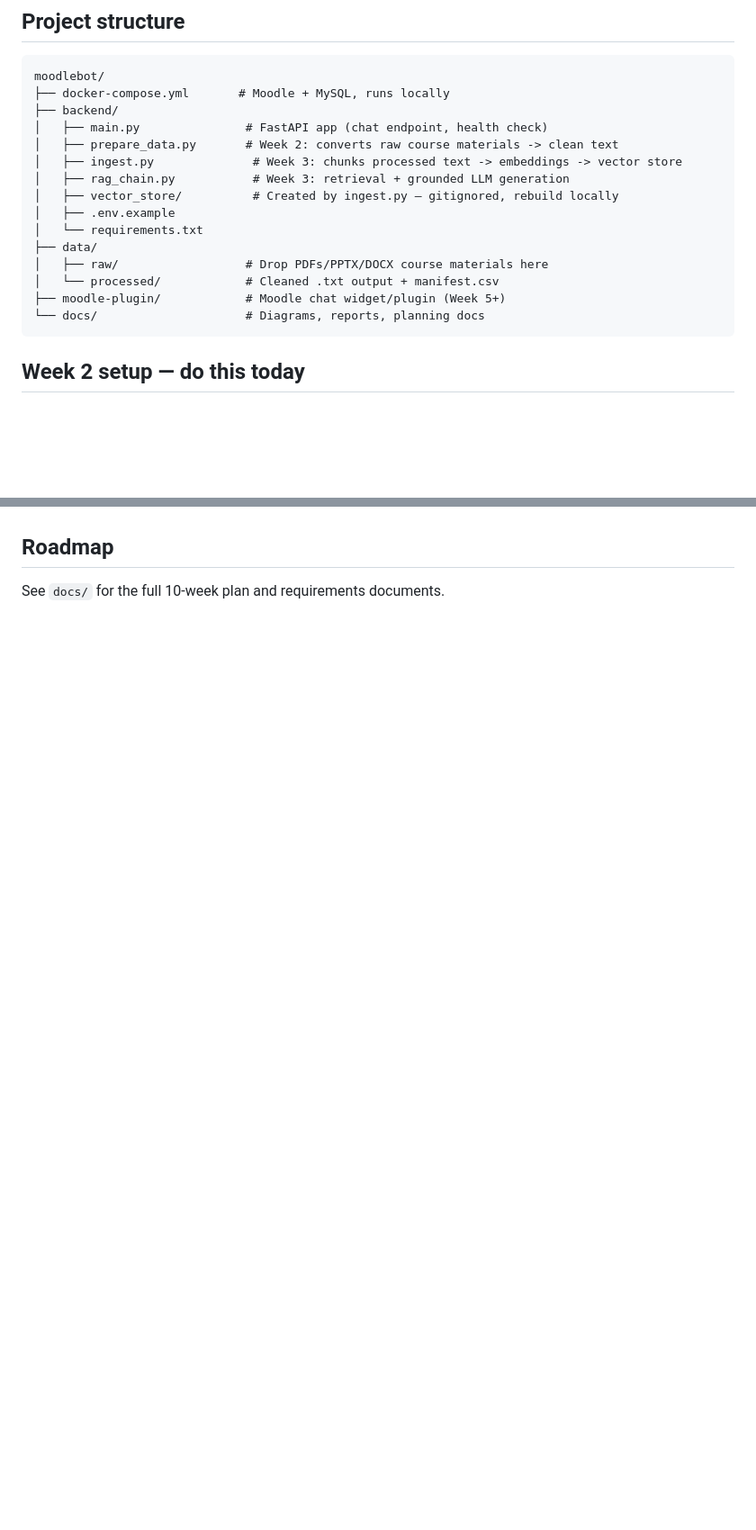
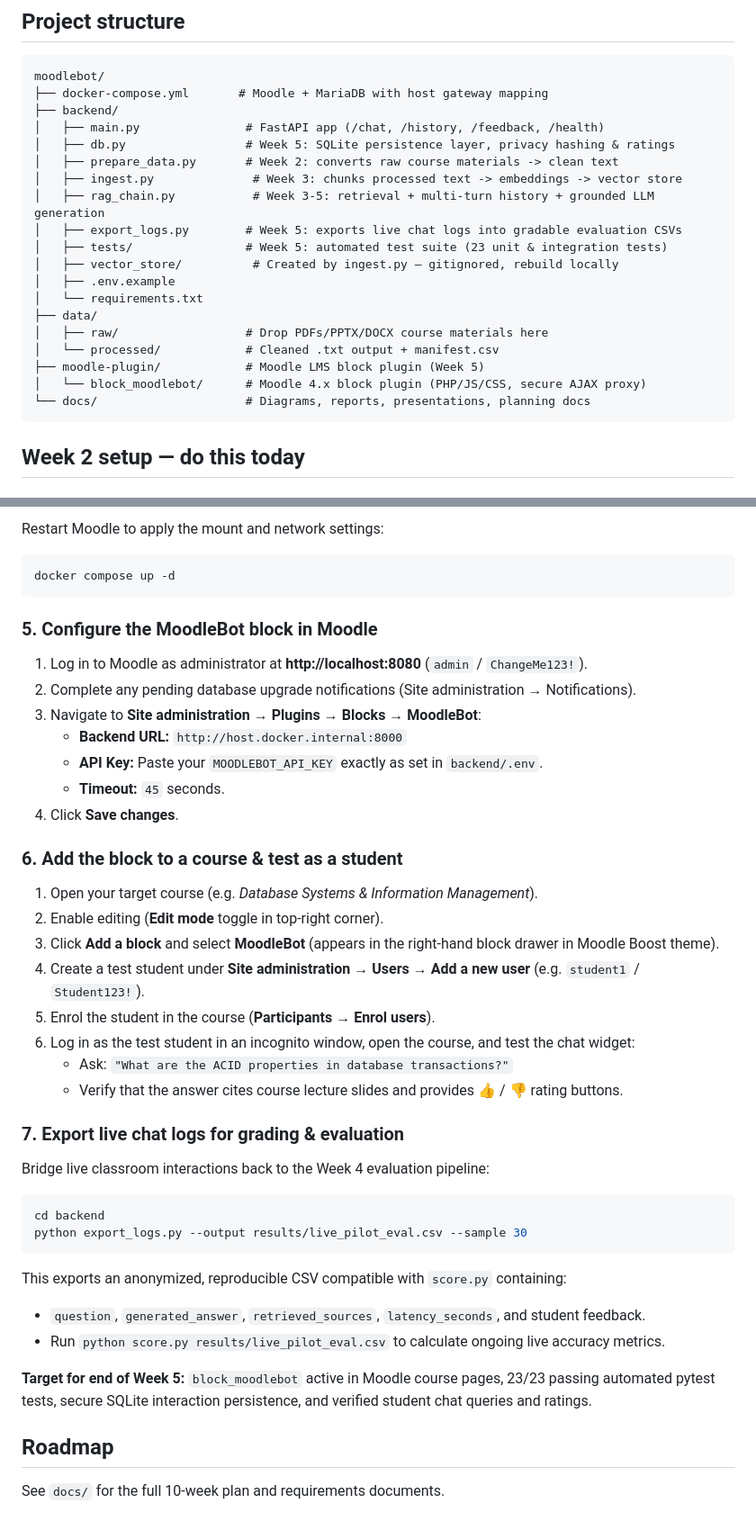
Before and after one commit to Afroz-ali17/MoodleBot, a Markdown page: README.md, 2 parts joined by grey strips. Shown at 90% size. Rendered like a GitHub page; blank space fills up the shorter version.

````diff
--- a/README.md
+++ b/README.md
@@ -17,20 +17,24 @@ Guide: Dr. G. Kishor Kumar, Professor, Dept. of CSE (AI & ML), RGMCET
 
 ```
 moodlebot/
-├── docker-compose.yml       # Moodle + MySQL, runs locally
+├── docker-compose.yml       # Moodle + MariaDB with host gateway mapping
 ├── backend/
-│   ├── main.py               # FastAPI app (chat endpoint, health check)
+│   ├── main.py               # FastAPI app (/chat, /history, /feedback, /health)
+│   ├── db.py                 # Week 5: SQLite persistence layer, privacy hashing & ratings
 │   ├── prepare_data.py       # Week 2: converts raw course materials -> clean text
 │   ├── ingest.py              # Week 3: chunks processed text -> embeddings -> vector store
-│   ├── rag_chain.py           # Week 3: retrieval + grounded LLM generation
+│   ├── rag_chain.py           # Week 3-5: retrieval + multi-turn history + grounded LLM generation
+│   ├── export_logs.py        # Week 5: exports live chat logs into gradable evaluation CSVs
+│   ├── tests/                # Week 5: automated test suite (23 unit & integration tests)
 │   ├── vector_store/          # Created by ingest.py — gitignored, rebuild locally
 │   ├── .env.example
 │   └── requirements.txt
 ├── data/
 │   ├── raw/                  # Drop PDFs/PPTX/DOCX course materials here
 │   └── processed/            # Cleaned .txt output + manifest.csv
-├── moodle-plugin/            # Moodle chat widget/plugin (Week 5+)
-└── docs/                     # Diagrams, reports, planning docs
+├── moodle-plugin/            # Moodle LMS block plugin (Week 5)
+│   └── block_moodlebot/      # Moodle 4.x block plugin (PHP/JS/CSS, secure AJAX proxy)
+└── docs/                     # Diagrams, reports, presentations, planning docs
 ```
 
 ## Week 2 setup — do this today
@@ -235,3 +303,44 @@ at least one tuning iteration showing before/after improvement.
+Restart Moodle to apply the mount and network settings:
+```bash
+docker compose up -d
+```
+
+### 5. Configure the MoodleBot block in Moodle
+
+1. Log in to Moodle as administrator at **http://localhost:8080** (`admin` / `ChangeMe123!`).
+2. Complete any pending database upgrade notifications (Site administration → Notifications).
+3. Navigate to **Site administration → Plugins → Blocks → MoodleBot**:
+   - **Backend URL:** `http://host.docker.internal:8000`
+   - **API Key:** Paste your `MOODLEBOT_API_KEY` exactly as set in `backend/.env`.
+   - **Timeout:** `45` seconds.
+4. Click **Save changes**.
+
+### 6. Add the block to a course & test as a student
+
+1. Open your target course (e.g. *Database Systems & Information Management*).
+2. Enable editing (**Edit mode** toggle in top-right corner).
+3. Click **Add a block** and select **MoodleBot** (appears in the right-hand block drawer in Moodle Boost theme).
+4. Create a test student under **Site administration → Users → Add a new user** (e.g. `student1` / `Student123!`).
+5. Enrol the student in the course (**Participants → Enrol users**).
+6. Log in as the test student in an incognito window, open the course, and test the chat widget:
+   - Ask: `"What are the ACID properties in database transactions?"`
+   - Verify that the answer cites course lecture slides and provides 👍 / 👎 rating buttons.
+
+### 7. Export live chat logs for grading & evaluation
+
+Bridge live classroom interactions back to the Week 4 evaluation pipeline:
+
+```bash
+cd backend
+python export_logs.py --output results/live_pilot_eval.csv --sample 30
+```
+
+This exports an anonymized, reproducible CSV compatible with `score.py` containing:
+- `question`, `generated_answer`, `retrieved_sources`, `latency_seconds`, and student feedback.
+- Run `python score.py results/live_pilot_eval.csv` to calculate ongoing live accuracy metrics.
+
+**Target for end of Week 5:** `block_moodlebot` active in Moodle course pages, 23/23 passing automated pytest tests, secure SQLite interaction persistence, and verified student chat queries and ratings.
+
 ## Roadmap
 
 See `docs/` for the full 10-week plan and requirements documents.
````
Also changed, not shown: other parts of README.md (+64 -0 lines).
